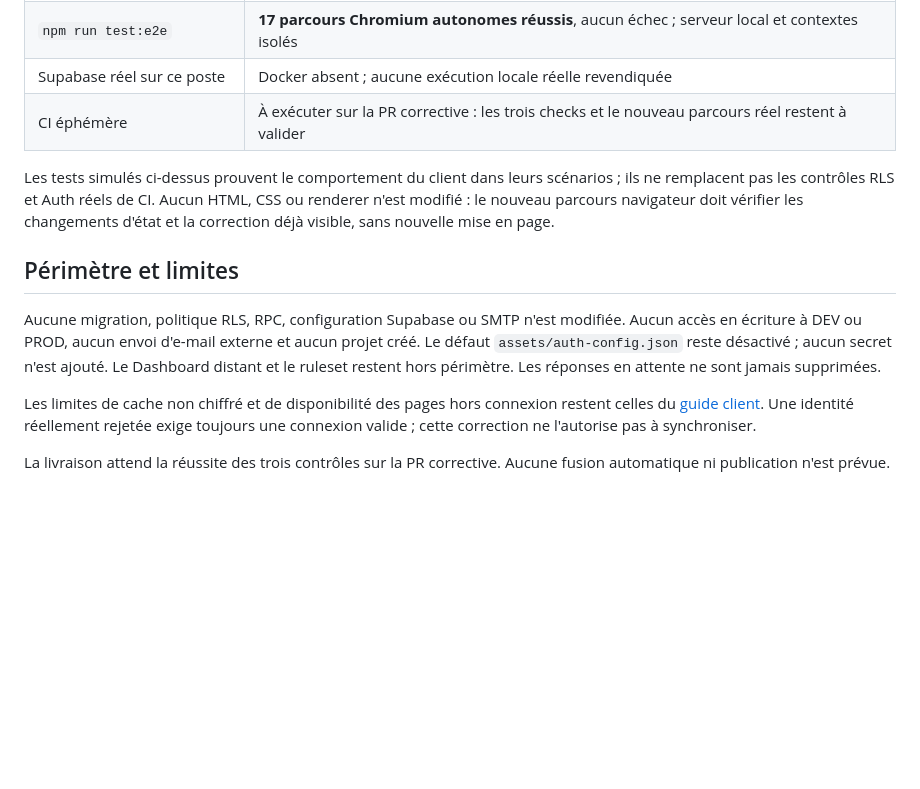
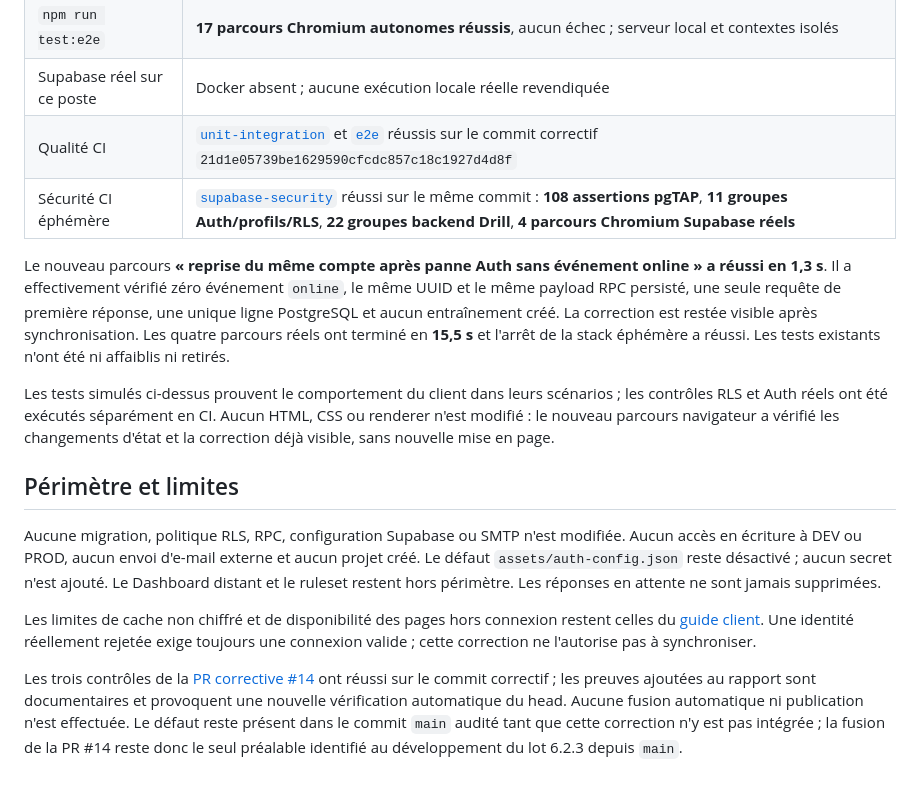
Before and after one commit to Vladoche/mon-bprea, a Markdown page: docs/validations/VALIDATION-LOT6-2-2-REPRISE-AUTH.md, the part around the change. Rendered like a GitHub page; blank space fills up the shorter version.

Commit message:
Consigner la validation reelle de la reprise Auth du Drill

```diff
--- a/docs/validations/VALIDATION-LOT6-2-2-REPRISE-AUTH.md
+++ b/docs/validations/VALIDATION-LOT6-2-2-REPRISE-AUTH.md
@@ -43,9 +43,12 @@ Le scheduler borne explicitement le nombre de cycles et vérifie qu'aucun timer
 | `npm test` | **149 tests réussis dans 19 fichiers**, aucun échec |
 | `npm run test:e2e` | **17 parcours Chromium autonomes réussis**, aucun échec ; serveur local et contextes isolés |
 | Supabase réel sur ce poste | Docker absent ; aucune exécution locale réelle revendiquée |
-| CI éphémère | À exécuter sur la PR corrective : les trois checks et le nouveau parcours réel restent à valider |
+| Qualité CI | [`unit-integration`](https://github.com/Vladoche/mon-bprea/actions/runs/40102273548/job/120896691981) et [`e2e`](https://github.com/Vladoche/mon-bprea/actions/runs/40102273548/job/120896692073) réussis sur le commit correctif `21d1e05739be1629590cfcdc857c18c1927d4d8f` |
+| Sécurité CI éphémère | [`supabase-security`](https://github.com/Vladoche/mon-bprea/actions/runs/40102273545/job/120896691915) réussi sur le même commit : **108 assertions pgTAP**, **11 groupes Auth/profils/RLS**, **22 groupes backend Drill**, **4 parcours Chromium Supabase réels** |
 
-Les tests simulés ci-dessus prouvent le comportement du client dans leurs scénarios ; ils ne remplacent pas les contrôles RLS et Auth réels de CI. Aucun HTML, CSS ou renderer n'est modifié : le nouveau parcours navigateur doit vérifier les changements d'état et la correction déjà visible, sans nouvelle mise en page.
+Le nouveau parcours **« reprise du même compte après panne Auth sans événement online » a réussi en 1,3 s**. Il a effectivement vérifié zéro événement `online`, le même UUID et le même payload RPC persisté, une seule requête de première réponse, une unique ligne PostgreSQL et aucun entraînement créé. La correction est restée visible après synchronisation. Les quatre parcours réels ont terminé en **15,5 s** et l'arrêt de la stack éphémère a réussi. Les tests existants n'ont été ni affaiblis ni retirés.
+
+Les tests simulés ci-dessus prouvent le comportement du client dans leurs scénarios ; les contrôles RLS et Auth réels ont été exécutés séparément en CI. Aucun HTML, CSS ou renderer n'est modifié : le nouveau parcours navigateur a vérifié les changements d'état et la correction déjà visible, sans nouvelle mise en page.
 
 ## Périmètre et limites
 
@@ -53,4 +56,4 @@ Aucune migration, politique RLS, RPC, configuration Supabase ou SMTP n'est modif
 
 Les limites de cache non chiffré et de disponibilité des pages hors connexion restent celles du [guide client](../architecture/DRILL-SYNCHRONISATION-CLIENT.md). Une identité réellement rejetée exige toujours une connexion valide ; cette correction ne l'autorise pas à synchroniser.
 
-La livraison attend la réussite des trois contrôles sur la PR corrective. Aucune fusion automatique ni publication n'est prévue.
+Les trois contrôles de la [PR corrective #14](https://github.com/Vladoche/mon-bprea/pull/14) ont réussi sur le commit correctif ; les preuves ajoutées au rapport sont documentaires et provoquent une nouvelle vérification automatique du head. Aucune fusion automatique ni publication n'est effectuée. Le défaut reste présent dans le commit `main` audité tant que cette correction n'y est pas intégrée ; la fusion de la PR #14 reste donc le seul préalable identifié au développement du lot 6.2.3 depuis `main`.
```
